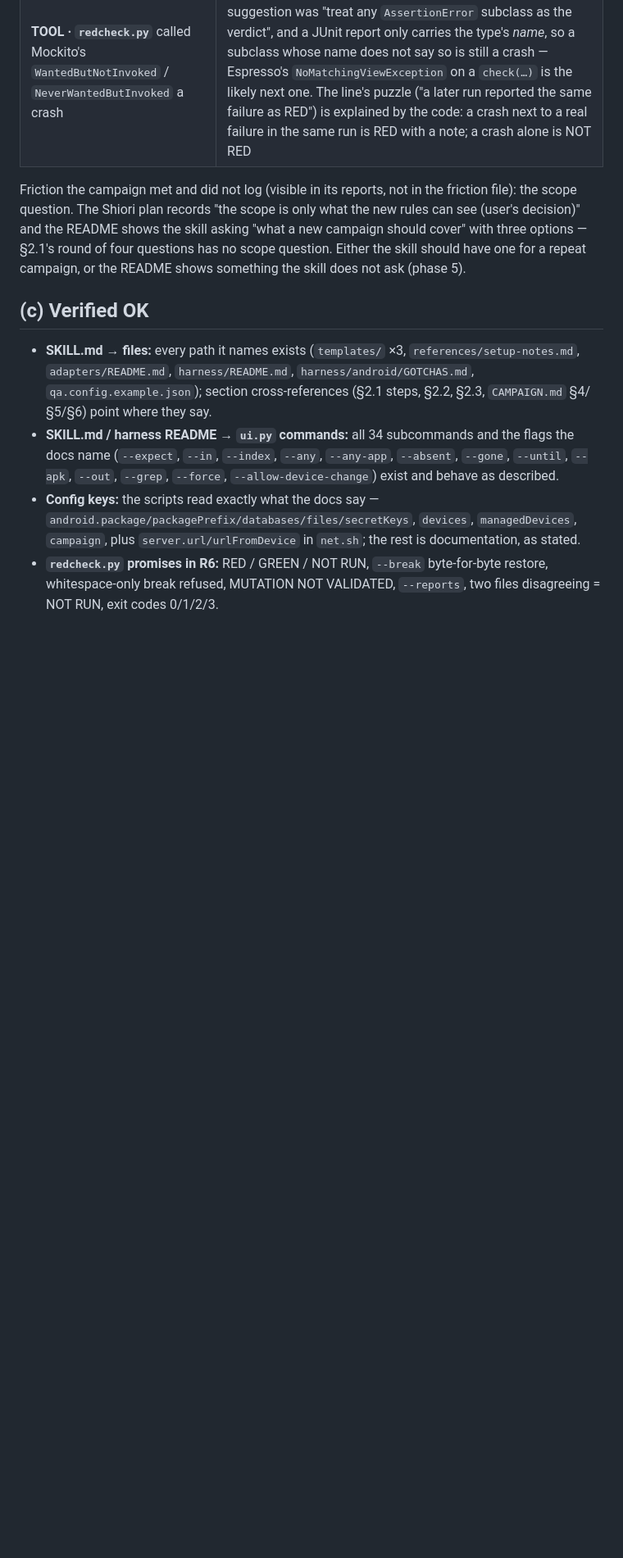
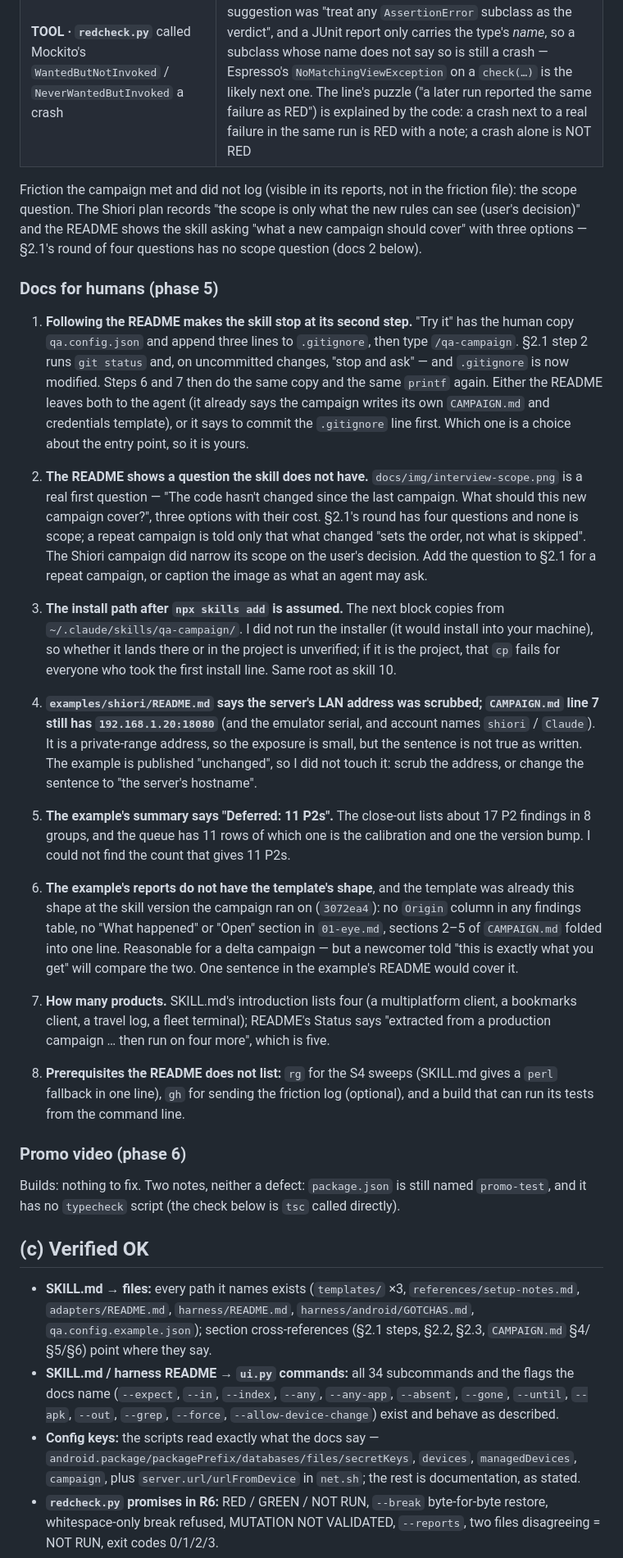
Before and after one commit to DesarrolloAntonio/qa-campaign, a Markdown page: REVIEW.md, the part around one of its changes. Shown at 82% size. GitHub-like rendering; blank space fills up the shorter version.

Commit message:
REVIEW.md: phases 5 and 6
Co-Authored-By: Claude Fable 5.1 <noreply@anthropic.com>

```diff
--- a/REVIEW.md
+++ b/REVIEW.md
@@ -200,8 +201,57 @@ Read as the agent that has to follow it. Line numbers are SKILL.md's.
 Friction the campaign met and did not log (visible in its reports, not in the friction file): the
 scope question. The Shiori plan records "the scope is only what the new rules can see (user's
 decision)" and the README shows the skill asking "what a new campaign should cover" with three
-options — §2.1's round of four questions has no scope question. Either the skill should have one for
-a repeat campaign, or the README shows something the skill does not ask (phase 5).
+options — §2.1's round of four questions has no scope question (docs 2 below).
+
+### Docs for humans (phase 5)
+
+1. **Following the README makes the skill stop at its second step.** "Try it" has the human copy
+   `qa.config.json` and append three lines to `.gitignore`, then type `/qa-campaign`. §2.1 step 2 runs
+   `git status` and, on uncommitted changes, "stop and ask" — and `.gitignore` is now modified. Steps 6
+   and 7 then do the same copy and the same `printf` again. Either the README leaves both to the agent
+   (it already says the campaign writes its own `CAMPAIGN.md` and credentials template), or it says to
+   commit the `.gitignore` line first. Which one is a choice about the entry point, so it is yours.
+
+2. **The README shows a question the skill does not have.** `docs/img/interview-scope.png` is a real
+   first question — "The code hasn't changed since the last campaign. What should this new campaign
+   cover?", three options with their cost. §2.1's round has four questions and none is scope; a repeat
+   campaign is told only that what changed "sets the order, not what is skipped". The Shiori campaign
+   did narrow its scope on the user's decision. Add the question to §2.1 for a repeat campaign, or
+   caption the image as what an agent may ask.
+
+3. **The install path after `npx skills add` is assumed.** The next block copies from
+   `~/.claude/skills/qa-campaign/`. I did not run the installer (it would install into your machine),
+   so whether it lands there or in the project is unverified; if it is the project, that `cp` fails
+   for everyone who took the first install line. Same root as skill 10.
+
+4. **`examples/shiori/README.md` says the server's LAN address was scrubbed; `CAMPAIGN.md` line 7
+   still has `192.168.1.20:18080`** (and the emulator serial, and account names `shiori` / `Claude`).
+   It is a private-range address, so the exposure is small, but the sentence is not true as written.
+   The example is published "unchanged", so I did not touch it: scrub the address, or change the
+   sentence to "the server's hostname".
+
+5. **The example's summary says "Deferred: 11 P2s".** The close-out lists about 17 P2 findings in 8
+   groups, and the queue has 11 rows of which one is the calibration and one the version bump. I could
+   not find the count that gives 11 P2s.
+
+6. **The example's reports do not have the template's shape**, and the template was already this
+   shape at the skill version the campaign ran on (`3072ea4`): no `Origin` column in any findings
+   table, no "What happened" or "Open" section in `01-eye.md`, sections 2–5 of `CAMPAIGN.md` folded
+   into one line. Reasonable for a delta campaign — but a newcomer told "this is exactly what you
+   get" will compare the two. One sentence in the example's README would cover it.
+
+7. **How many products.** SKILL.md's introduction lists four (a multiplatform client, a bookmarks
+   client, a travel log, a fleet terminal); README's Status says "extracted from a production
+   campaign … then run on four more", which is five.
+
+8. **Prerequisites the README does not list:** `rg` for the S4 sweeps (SKILL.md gives a `perl`
+   fallback in one line), `gh` for sending the friction log (optional), and a build that can run its
+   tests from the command line.
+
+### Promo video (phase 6)
+
+Builds: nothing to fix. Two notes, neither a defect: `package.json` is still named `promo-test`, and
+it has no `typecheck` script (the check below is `tsc` called directly).
 
 ## (c) Verified OK
 
```
Also changed, not shown: other parts of REVIEW.md (+14 -10 lines).
